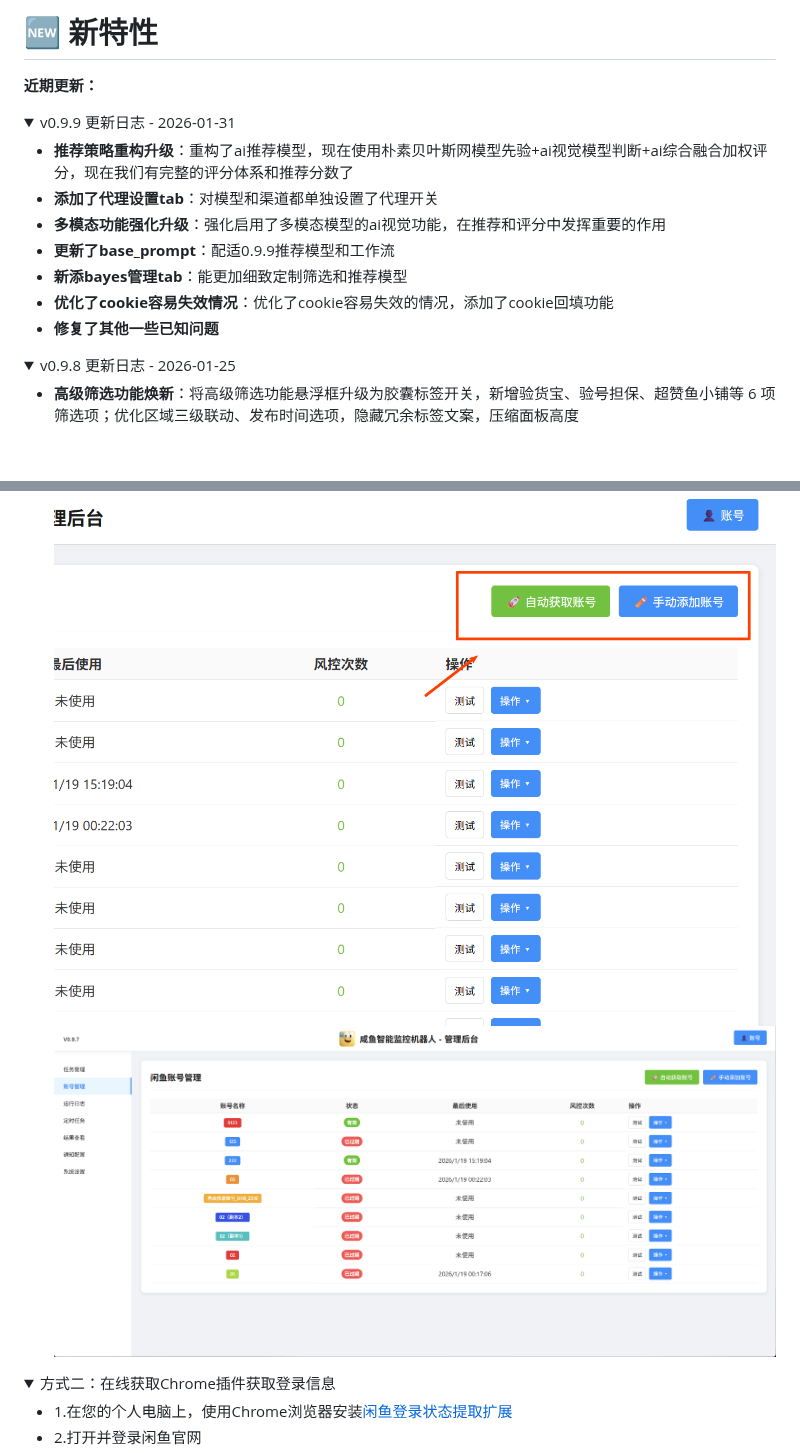
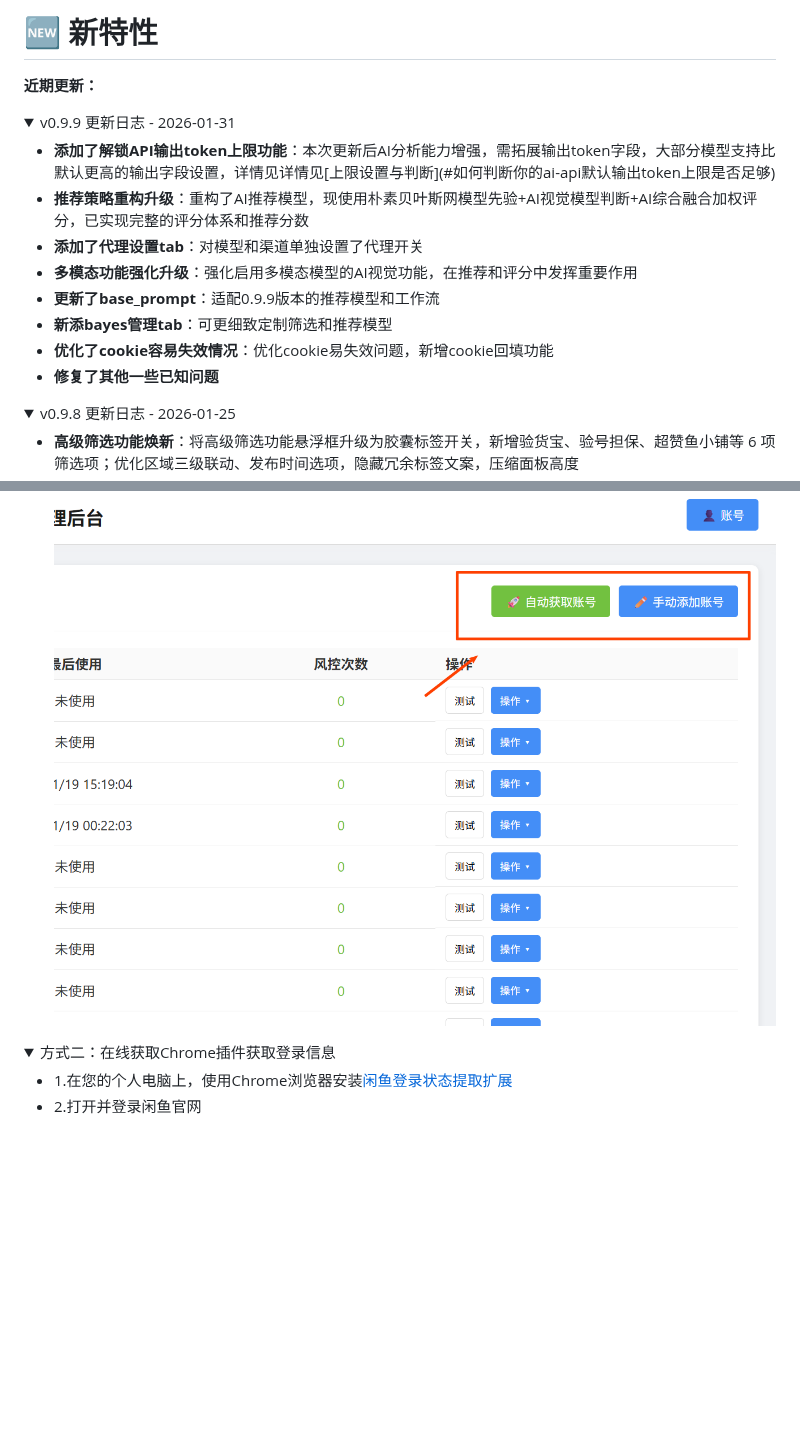
Before and after one commit to banbanzhige/ai-goofish-monitor-QB, a Markdown page: README.md, 2 parts joined by grey strips. GitHub-like rendering; folded sections open; blank space fills up the shorter version.

```diff
--- a/README.md
+++ b/README.md
@@ -106,16 +106,17 @@
 <summary>v0.9.9 更新日志 - 2026-01-31</summary>
 
   <ul>
-    <li><strong>推荐策略重构升级</strong>：重构了ai推荐模型，现在使用朴素贝叶斯网模型先验+ai视觉模型判断+ai综合融合加权评分，现在我们有完整的评分体系和推荐分数了</li>
-    <li><strong>添加了代理设置tab</strong>：对模型和渠道都单独设置了代理开关</li>
-    <li><strong>多模态功能强化升级</strong>：强化启用了多模态模型的ai视觉功能，在推荐和评分中发挥重要的作用</li>
-    <li><strong>更新了base_prompt</strong>：配适0.9.9推荐模型和工作流</li>
-    <li><strong>新添bayes管理tab</strong>：能更加细致定制筛选和推荐模型</li>
-    <li><strong>优化了cookie容易失效情况</strong>：优化了cookie容易失效的情况，添加了cookie回填功能</li>
-    <li><strong>修复了其他一些已知问题</strong>
+    <li><strong>添加了解锁API输出token上限功能</strong>：本次更新后AI分析能力增强，需拓展输出token字段，大部分模型支持比默认更高的输出字段设置，详情见详情见[上限设置与判断](#如何判断你的ai-api默认输出token上限是否足够)</li>
+    <li><strong>推荐策略重构升级</strong>：重构了AI推荐模型，现使用朴素贝叶斯网模型先验+AI视觉模型判断+AI综合融合加权评分，已实现完整的评分体系和推荐分数</li>
+    <li><strong>添加了代理设置tab</strong>：对模型和渠道单独设置了代理开关</li>
+    <li><strong>多模态功能强化升级</strong>：强化启用多模态模型的AI视觉功能，在推荐和评分中发挥重要作用</li>
+    <li><strong>更新了base_prompt</strong>：适配0.9.9版本的推荐模型和工作流</li>
+    <li><strong>新添bayes管理tab</strong>：可更细致定制筛选和推荐模型</li>
+    <li><strong>优化了cookie容易失效情况</strong>：优化cookie易失效问题，新增cookie回填功能</li>
+    <li><strong>修复了其他一些已知问题</strong></li>
+  </ul>
 
 </details>
-
 
 <details>
 <summary>v0.9.8 更新日志 - 2026-01-25</summary>
@@ -554,7 +555,6 @@ python web_server.py
   <li>  3.登录完成后会自动刷新获取cookie，请不要手动关闭网页</li>
   <li>  4.获取登录信息完成后网页会自动关->登录成功->填写好账号名称即可</li>
  <img src="images/Example/0.9.7/自动获取账号.png" alt="自动登录按钮">
- <img src="images/Example/0.9.7/账号管理.png" alt="账号管理界面.png">
 </details>
 
 
```
